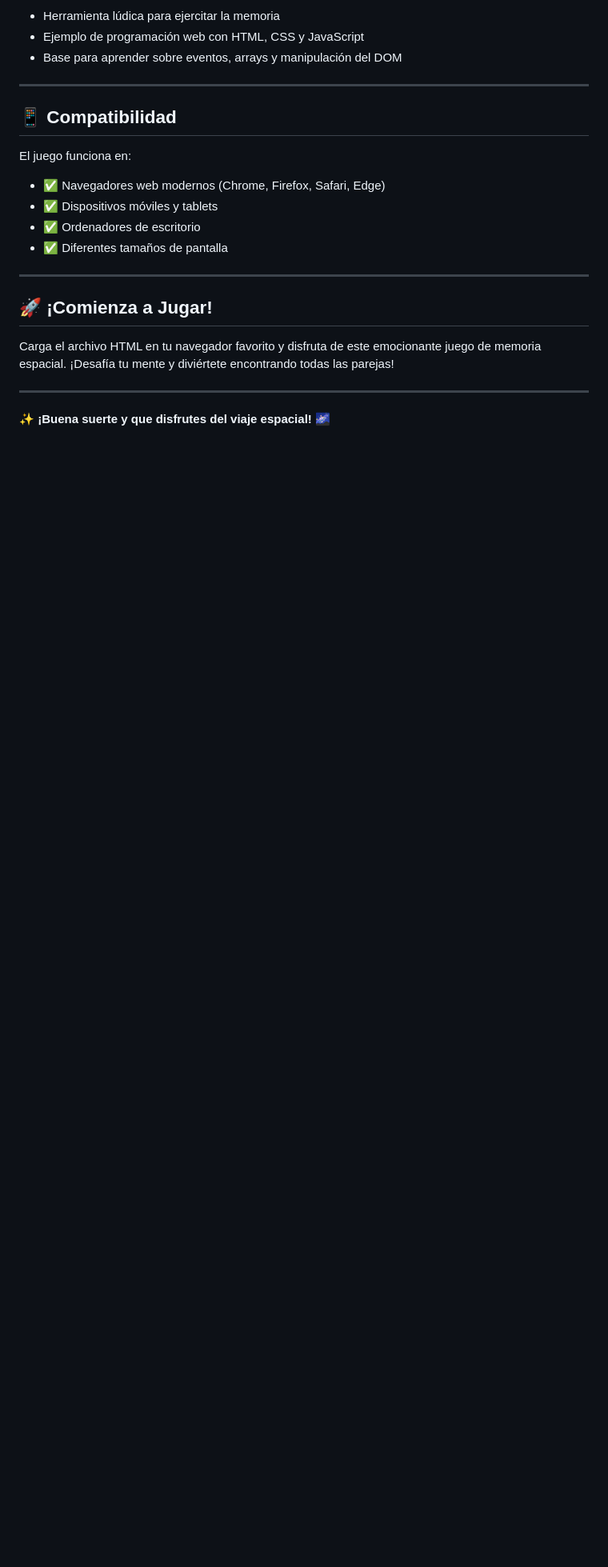
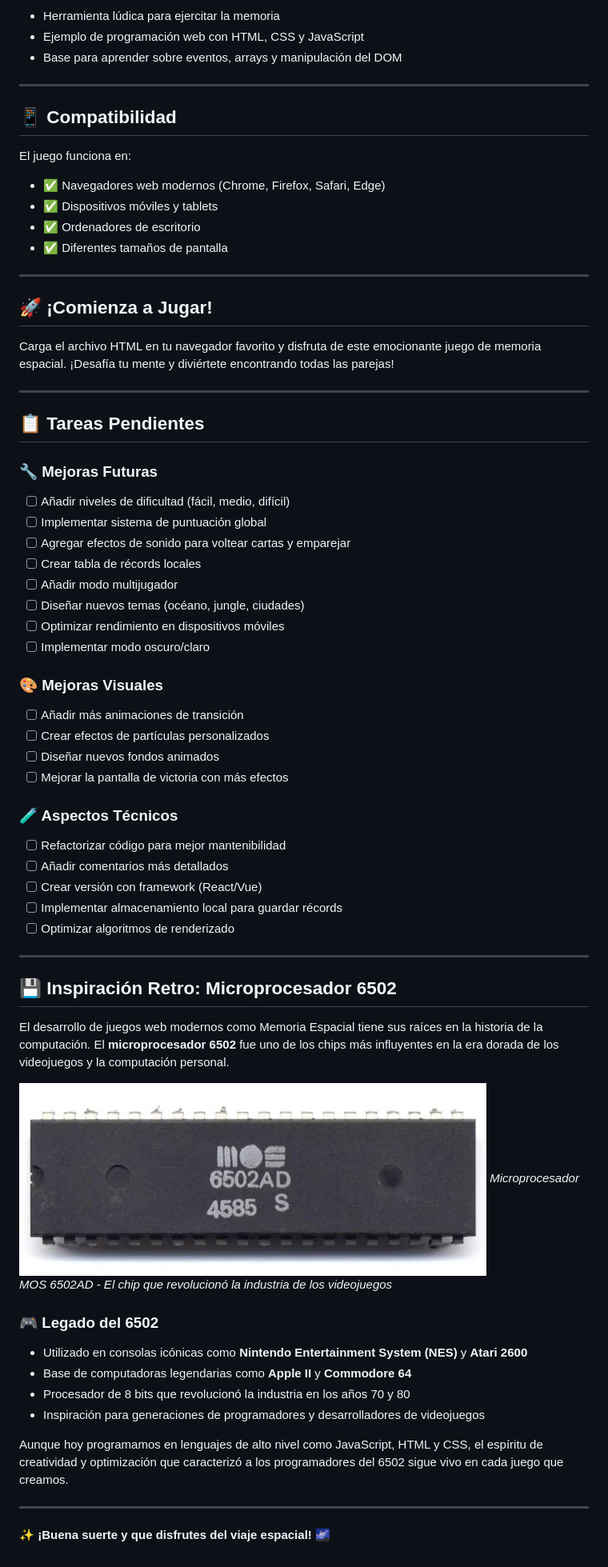
Before and after one commit to jbetoret/Juego-de-memoria, a Markdown page: README.md, the part around the change. Shown at 80% size. GitHub-like rendering; blank space fills up the shorter version.

```diff
--- a/README.md
+++ b/README.md
@@ -248,4 +248,48 @@ Carga el archivo HTML en tu navegador favorito y disfruta de este emocionante ju
 
 ---
 
+## 📋 Tareas Pendientes
+
+### 🔧 Mejoras Futuras
+- [ ] Añadir niveles de dificultad (fácil, medio, difícil)
+- [ ] Implementar sistema de puntuación global
+- [ ] Agregar efectos de sonido para voltear cartas y emparejar
+- [ ] Crear tabla de récords locales
+- [ ] Añadir modo multijugador
+- [ ] Diseñar nuevos temas (océano, jungle, ciudades)
+- [ ] Optimizar rendimiento en dispositivos móviles
+- [ ] Implementar modo oscuro/claro
+
+### 🎨 Mejoras Visuales
+- [ ] Añadir más animaciones de transición
+- [ ] Crear efectos de partículas personalizados
+- [ ] Diseñar nuevos fondos animados
+- [ ] Mejorar la pantalla de victoria con más efectos
+
+### 🧪 Aspectos Técnicos
+- [ ] Refactorizar código para mejor mantenibilidad
+- [ ] Añadir comentarios más detallados
+- [ ] Crear versión con framework (React/Vue)
+- [ ] Implementar almacenamiento local para guardar récords
+- [ ] Optimizar algoritmos de renderizado
+
+---
+
+## 💾 Inspiración Retro: Microprocesador 6502
+
+El desarrollo de juegos web modernos como Memoria Espacial tiene sus raíces en la historia de la computación. El **microprocesador 6502** fue uno de los chips más influyentes en la era dorada de los videojuegos y la computación personal.
+
+![Microprocesador MOS 6502](microprocesador_6502.png)
+*Microprocesador MOS 6502AD - El chip que revolucionó la industria de los videojuegos*
+
+### 🎮 Legado del 6502
+- Utilizado en consolas icónicas como **Nintendo Entertainment System (NES)** y **Atari 2600**
+- Base de computadoras legendarias como **Apple II** y **Commodore 64**
+- Procesador de 8 bits que revolucionó la industria en los años 70 y 80
+- Inspiración para generaciones de programadores y desarrolladores de videojuegos
+
+Aunque hoy programamos en lenguajes de alto nivel como JavaScript, HTML y CSS, el espíritu de creatividad y optimización que caracterizó a los programadores del 6502 sigue vivo en cada juego que creamos.
+
+---
+
 **✨ ¡Buena suerte y que disfrutes del viaje espacial! 🌌**
```
